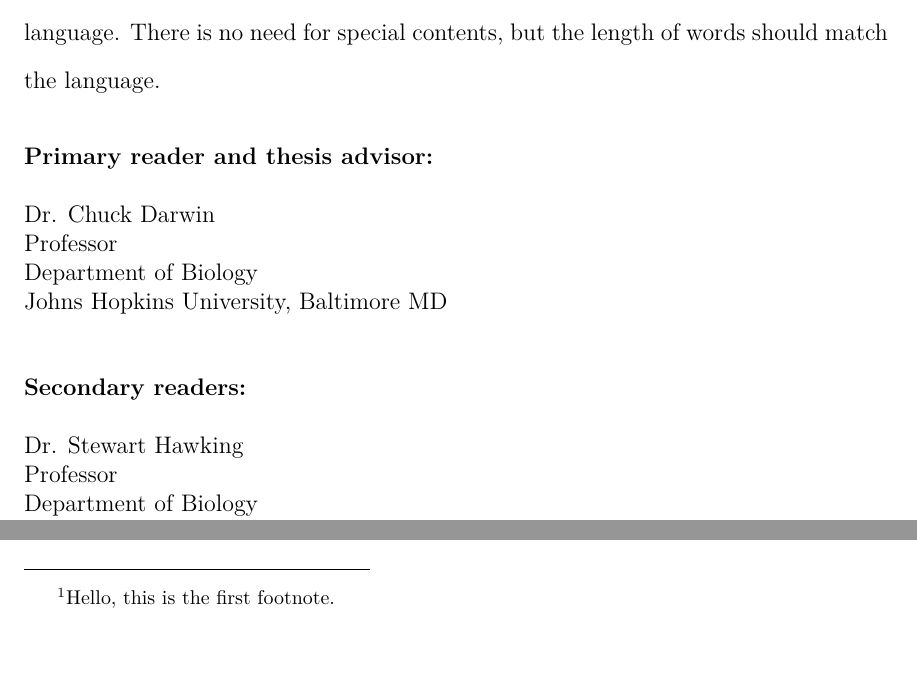
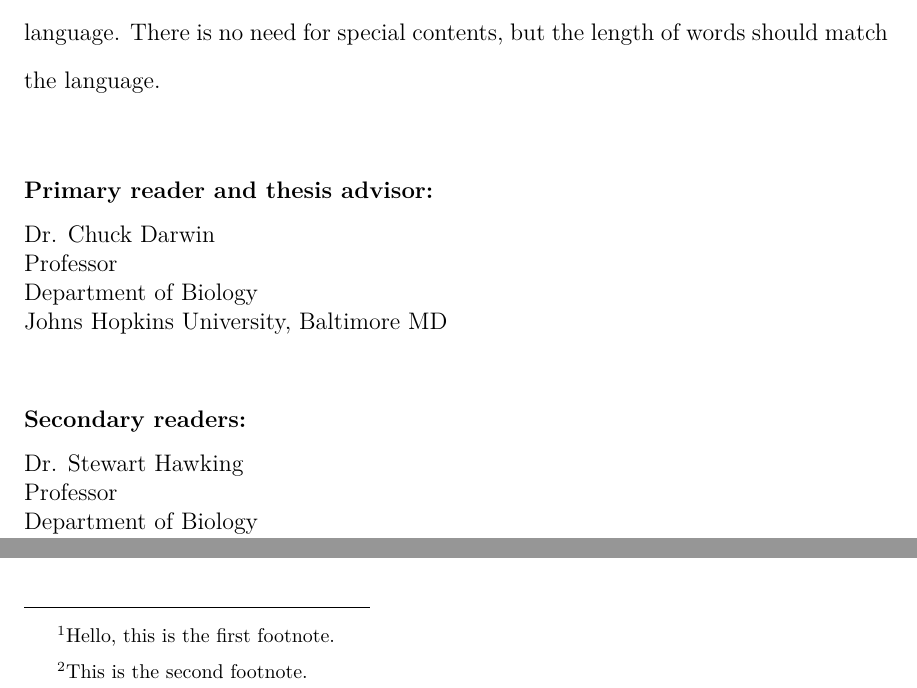
Before and after one commit to bibekanandadatta/JHU-Dissertation-Template, a LaTeX thesis (00-main.tex, which reads 02-abstract.tex): two parts of pages 3 and 14 of 23 before the commit and two parts of pages 3 and 15 of 23 after it, joined at a grey line, cut so that both start at the same text. The pictures show the PDF file JHU_PhD_Dissertation_Template.pdf that the author committed with the source.

Commit message:
updated some comments

```diff
--- a/00-main.tex
+++ b/00-main.tex
@@ -151,9 +151,9 @@
 \usepackage{fancyhdr}                       % for header/ footer settings
 \usepackage[dvipsnames]{xcolor}
 \usepackage[a-1b]{pdfx}                     % to generate PDF/A file (before hyperref)
-\usepackage[pdfa]{hyperref}                 % for hyperlinks
+\usepackage[pdfa]{hyperref}                 % for hyperlink managemebt
 \usepackage[all]{hypcap}                    % for captions on the side of figures
-\usepackage{ifthen}                         % if-then statement in algorithm
+\usepackage{ifthen}                         % if-then statement in LaTeX
 \usepackage{lscape}                         % landscape mode
 \usepackage{listings}                       % to include codes
 
@@ -509,7 +512,7 @@ aboveskip=0.5cm}
 
 \clearpage                                  % flushes the floats and the new page
 \pagenumbering{arabic}                      % Arabic page numbering
-\MainTextSpacing                            % restores double spacing in chapter contents
+\MainTextSpacing                            % restores double spacing in the chapter contents
 
 %% full header for the numbered chapters (to remove header comment out the following lines)
 \renewcommand{\chaptermark}[1]{\markboth{#1}{#1}}
--- a/02-abstract.tex
+++ b/02-abstract.tex
@@ -4,19 +4,20 @@
 \Blindtext[3]
 
 
-%%  committee members go here (do not go to a new page; it should follow the abstract)
+%%%%  committee members go here (do not go to a new page;
+%%% it should be right after the abstract)
 \begin{singlespace}
 
-\textbf{Primary reader and thesis advisor:}
+\subsection*{Primary reader and thesis advisor:}
 
 Dr. Chuck Darwin \\
 Professor\\
 Department of Biology\\
 Johns Hopkins University, Baltimore MD
 
-\vspace{0.2in}
+\vspace{0.25in}
 
-\textbf{Secondary readers: }
+\subsection*{Secondary readers: }
 
 Dr. Stewart Hawking\\
 Professor\\
```
Also changed, not shown: 03-dedication.tex (+2 -1 lines), 04-acknowledgement.tex (+2 -0 lines), JHU_PhD_Dissertation_Template.pdf, README.md, 00-main.tex (23 more changed lines), 02-abstract.tex (3 more changed lines).
